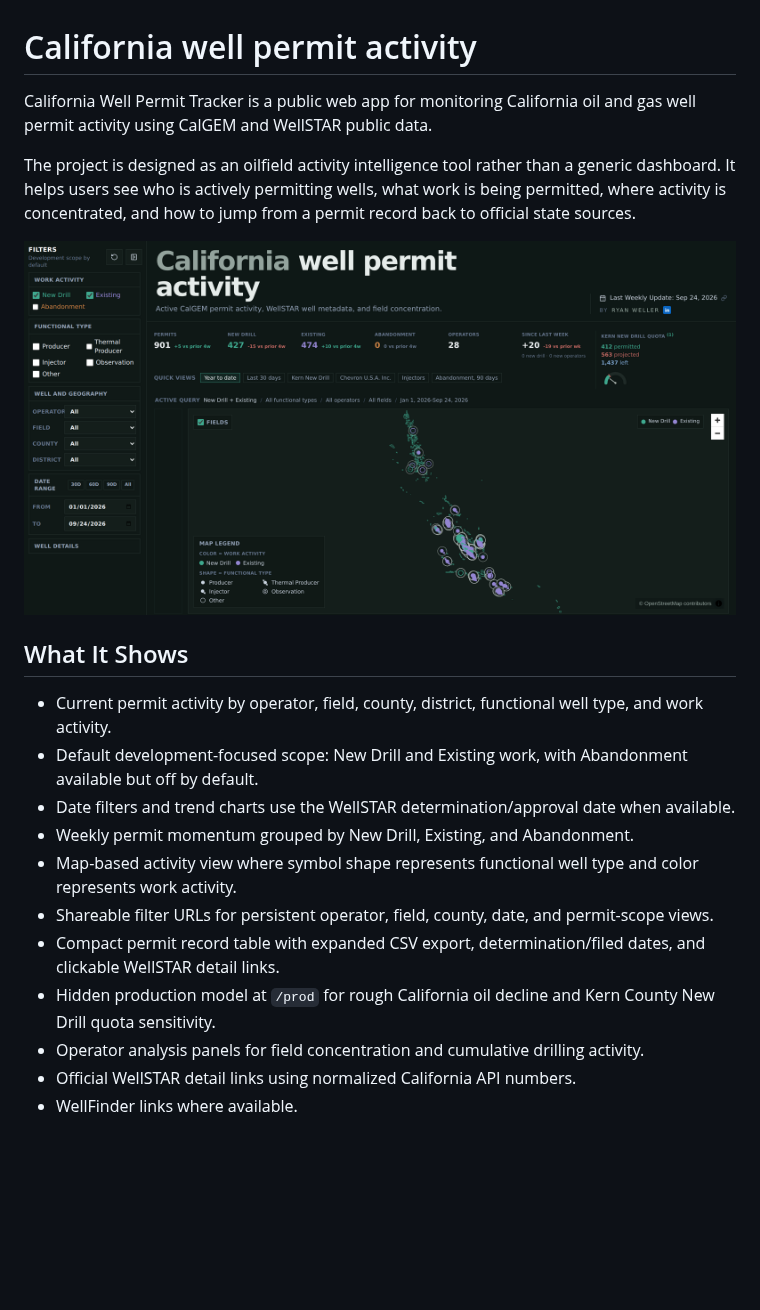
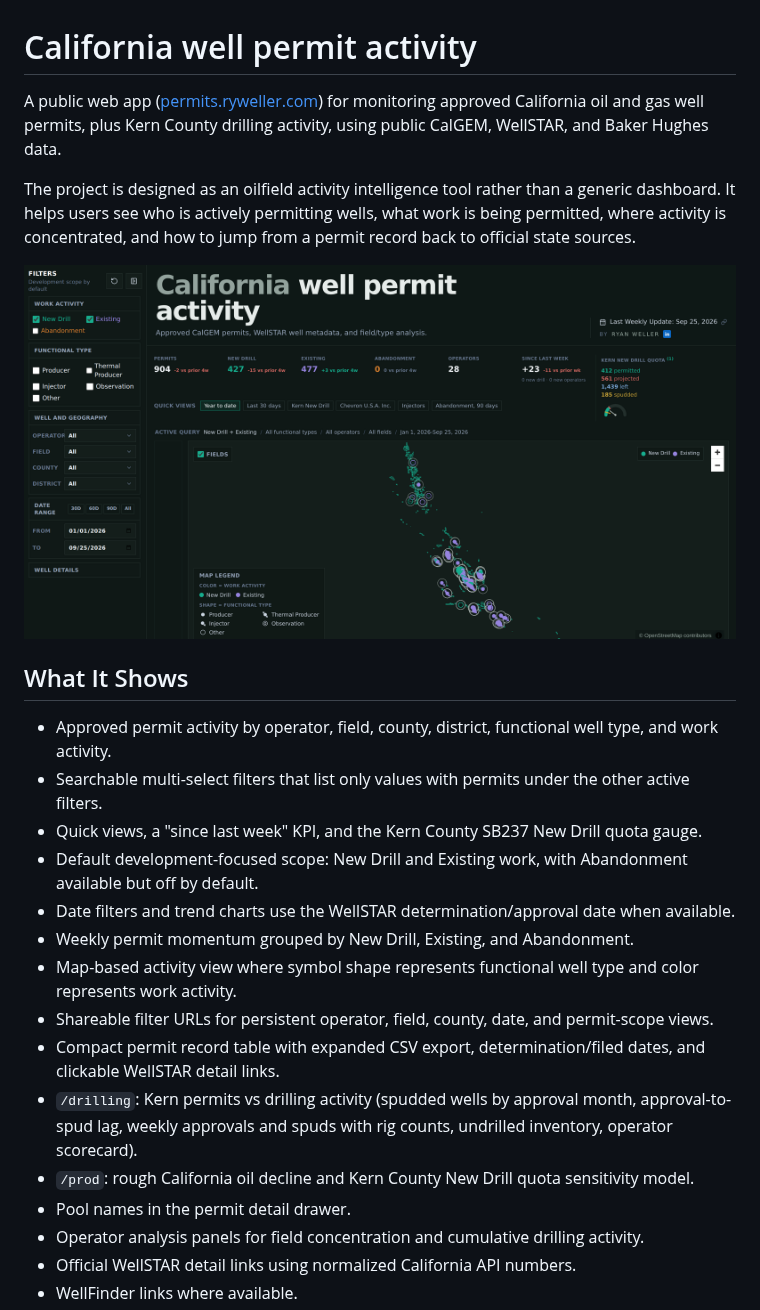
Before and after one commit to rockpyer/ca-permits, a Markdown page: README.md, the part around one of its changes. GitHub-like rendering; pictures changed too: docs/images/app-overview.png; blank space fills up the shorter version.

```diff
--- a/README.md
+++ b/README.md
@@ -1,6 +1,6 @@
 # California well permit activity
 
-California Well Permit Tracker is a public web app for monitoring California oil and gas well permit activity using CalGEM and WellSTAR public data.
+A public web app ([permits.ryweller.com](https://permits.ryweller.com)) for monitoring approved California oil and gas well permits, plus Kern County drilling activity, using public CalGEM, WellSTAR, and Baker Hughes data.
 
 The project is designed as an oilfield activity intelligence tool rather than a generic dashboard. It helps users see who is actively permitting wells, what work is being permitted, where activity is concentrated, and how to jump from a permit record back to official state sources.
 
@@ -8,14 +8,18 @@ The project is designed as an oilfield activity intelligence tool rather than a
 
 ## What It Shows
 
-- Current permit activity by operator, field, county, district, functional well type, and work activity.
+- Approved permit activity by operator, field, county, district, functional well type, and work activity.
+- Searchable multi-select filters that list only values with permits under the other active filters.
+- Quick views, a "since last week" KPI, and the Kern County SB237 New Drill quota gauge.
 - Default development-focused scope: New Drill and Existing work, with Abandonment available but off by default.
 - Date filters and trend charts use the WellSTAR determination/approval date when available.
 - Weekly permit momentum grouped by New Drill, Existing, and Abandonment.
 - Map-based activity view where symbol shape represents functional well type and color represents work activity.
 - Shareable filter URLs for persistent operator, field, county, date, and permit-scope views.
 - Compact permit record table with expanded CSV export, determination/filed dates, and clickable WellSTAR detail links.
-- Hidden production model at `/prod` for rough California oil decline and Kern County New Drill quota sensitivity.
+- `/drilling`: Kern permits vs drilling activity (spudded wells by approval month, approval-to-spud lag, weekly approvals and spuds with rig counts, undrilled inventory, operator scorecard).
+- `/prod`: rough California oil decline and Kern County New Drill quota sensitivity model.
+- Pool names in the permit detail drawer.
 - Operator analysis panels for field concentration and cumulative drilling activity.
 - Official WellSTAR detail links using normalized California API numbers.
 - WellFinder links where available.
```
Also changed, not shown: other parts of README.md (+33 -8 lines), BACKLOG.md (+21 -1 lines), 13 other files.
